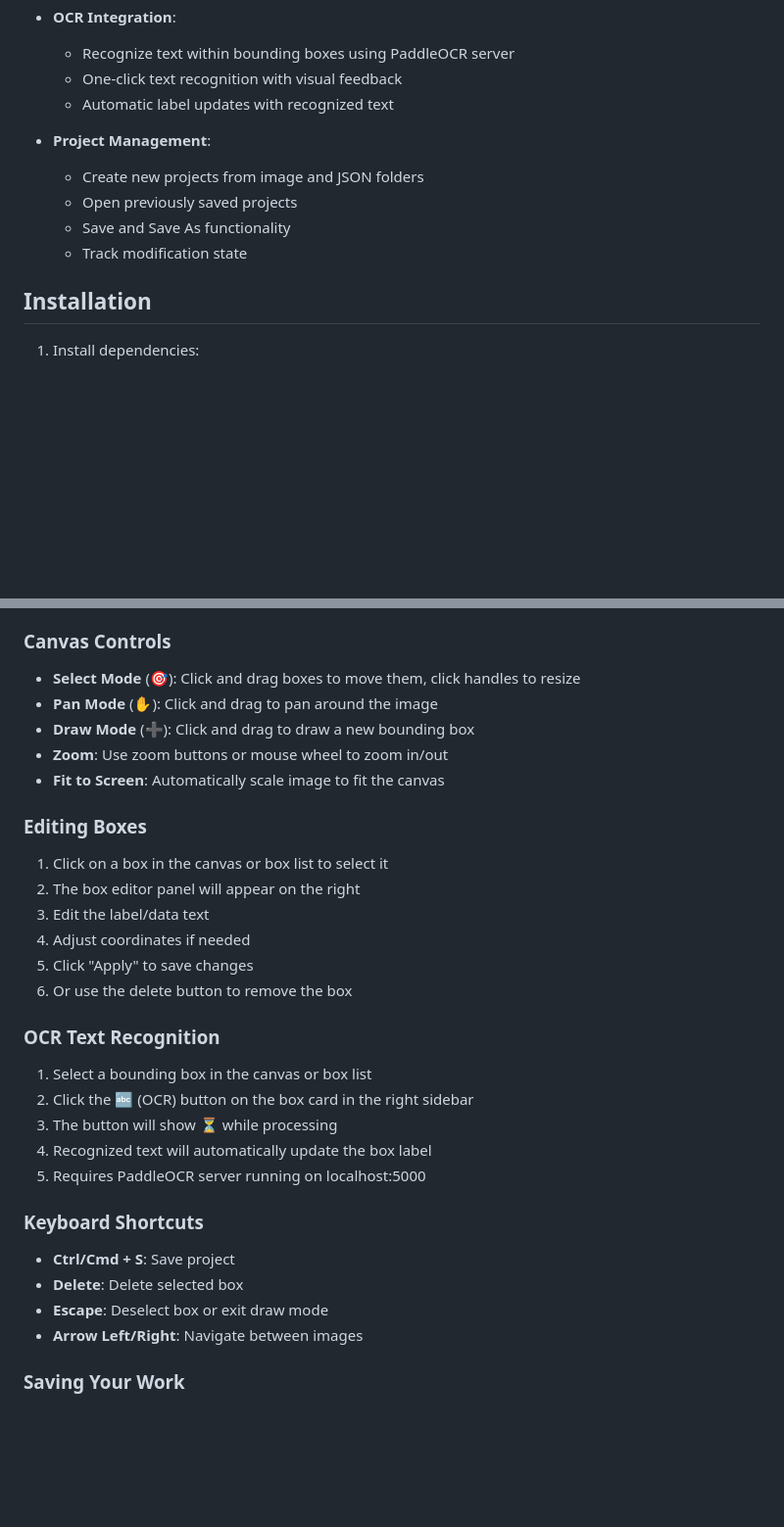
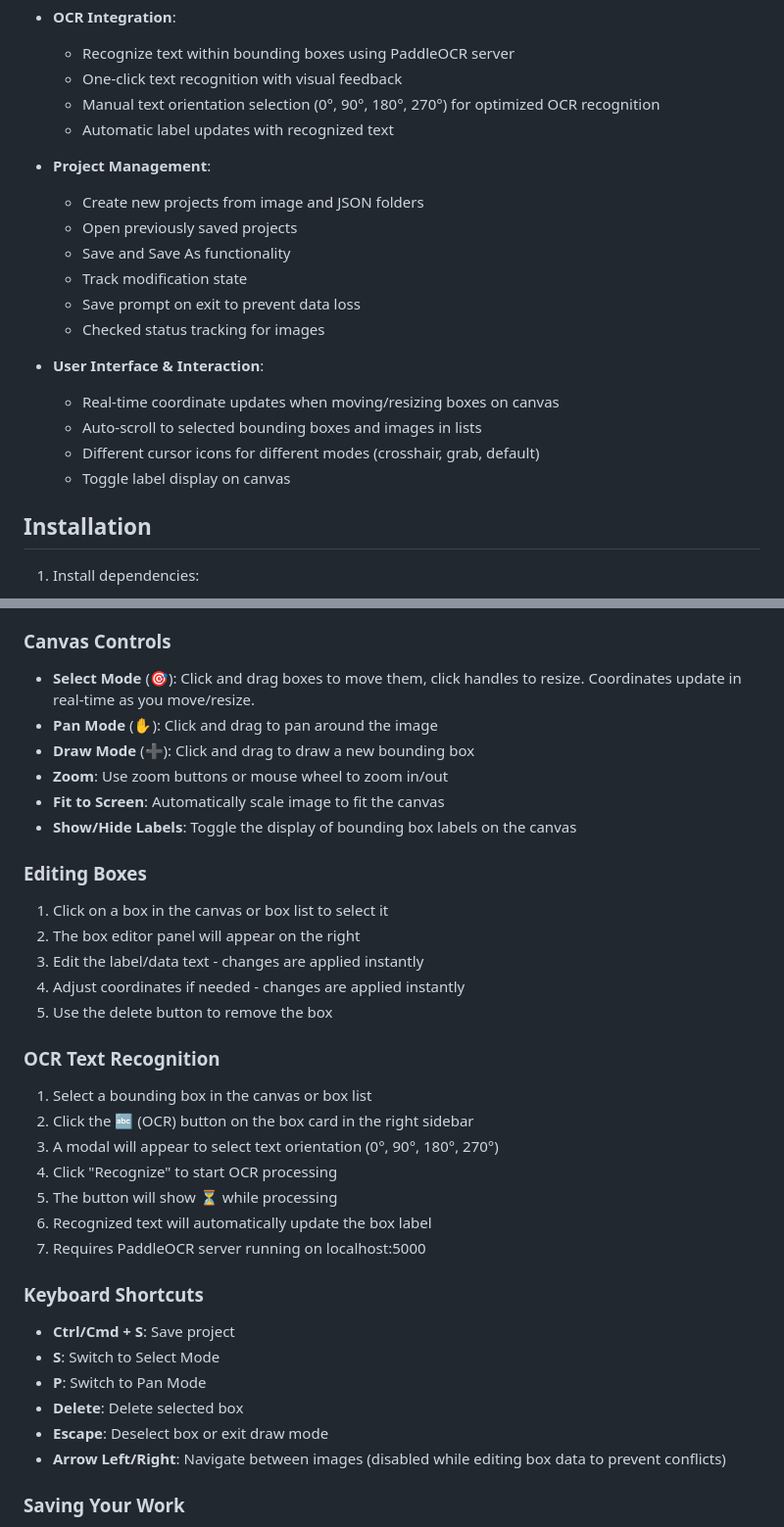
Before and after one commit to Yaamani/bounding-boxes-refinement, a Markdown page: README.md, 2 parts joined by grey strips. Shown at 98% size. GitHub-like rendering; blank space fills up the shorter version.

Commit message:
docs: update README.md

```diff
--- a/README.md
+++ b/README.md
@@ -27,13 +27,23 @@ A desktop application built with Electron for refining and editing bounding boxe
 
   - Recognize text within bounding boxes using PaddleOCR server
   - One-click text recognition with visual feedback
+  - Manual text orientation selection (0°, 90°, 180°, 270°) for optimized OCR recognition
   - Automatic label updates with recognized text
 
 - **Project Management**:
+
   - Create new projects from image and JSON folders
   - Open previously saved projects
   - Save and Save As functionality
   - Track modification state
+  - Save prompt on exit to prevent data loss
+  - Checked status tracking for images
+
+- **User Interface & Interaction**:
+  - Real-time coordinate updates when moving/resizing boxes on canvas
+  - Auto-scroll to selected bounding boxes and images in lists
+  - Different cursor icons for different modes (crosshair, grab, default)
+  - Toggle label display on canvas
 
 ## Installation
 
@@ -86,35 +96,39 @@ yarn start            # Terminal 2
 
 ### Canvas Controls
 
-- **Select Mode** (🎯): Click and drag boxes to move them, click handles to resize
+- **Select Mode** (🎯): Click and drag boxes to move them, click handles to resize. Coordinates update in real-time as you move/resize.
 - **Pan Mode** (✋): Click and drag to pan around the image
 - **Draw Mode** (➕): Click and drag to draw a new bounding box
 - **Zoom**: Use zoom buttons or mouse wheel to zoom in/out
 - **Fit to Screen**: Automatically scale image to fit the canvas
+- **Show/Hide Labels**: Toggle the display of bounding box labels on the canvas
 
 ### Editing Boxes
 
 1. Click on a box in the canvas or box list to select it
 2. The box editor panel will appear on the right
-3. Edit the label/data text
-4. Adjust coordinates if needed
-5. Click "Apply" to save changes
-6. Or use the delete button to remove the box
+3. Edit the label/data text - changes are applied instantly
+4. Adjust coordinates if needed - changes are applied instantly
+5. Use the delete button to remove the box
 
 ### OCR Text Recognition
 
 1. Select a bounding box in the canvas or box list
 2. Click the 🔤 (OCR) button on the box card in the right sidebar
-3. The button will show ⏳ while processing
-4. Recognized text will automatically update the box label
-5. Requires PaddleOCR server running on localhost:5000
+3. A modal will appear to select text orientation (0°, 90°, 180°, 270°)
+4. Click "Recognize" to start OCR processing
+5. The button will show ⏳ while processing
+6. Recognized text will automatically update the box label
+7. Requires PaddleOCR server running on localhost:5000
 
 ### Keyboard Shortcuts
 
 - **Ctrl/Cmd + S**: Save project
+- **S**: Switch to Select Mode
+- **P**: Switch to Pan Mode
 - **Delete**: Delete selected box
 - **Escape**: Deselect box or exit draw mode
-- **Arrow Left/Right**: Navigate between images
+- **Arrow Left/Right**: Navigate between images (disabled while editing box data to prevent conflicts)
 
 ### Saving Your Work
 
```
